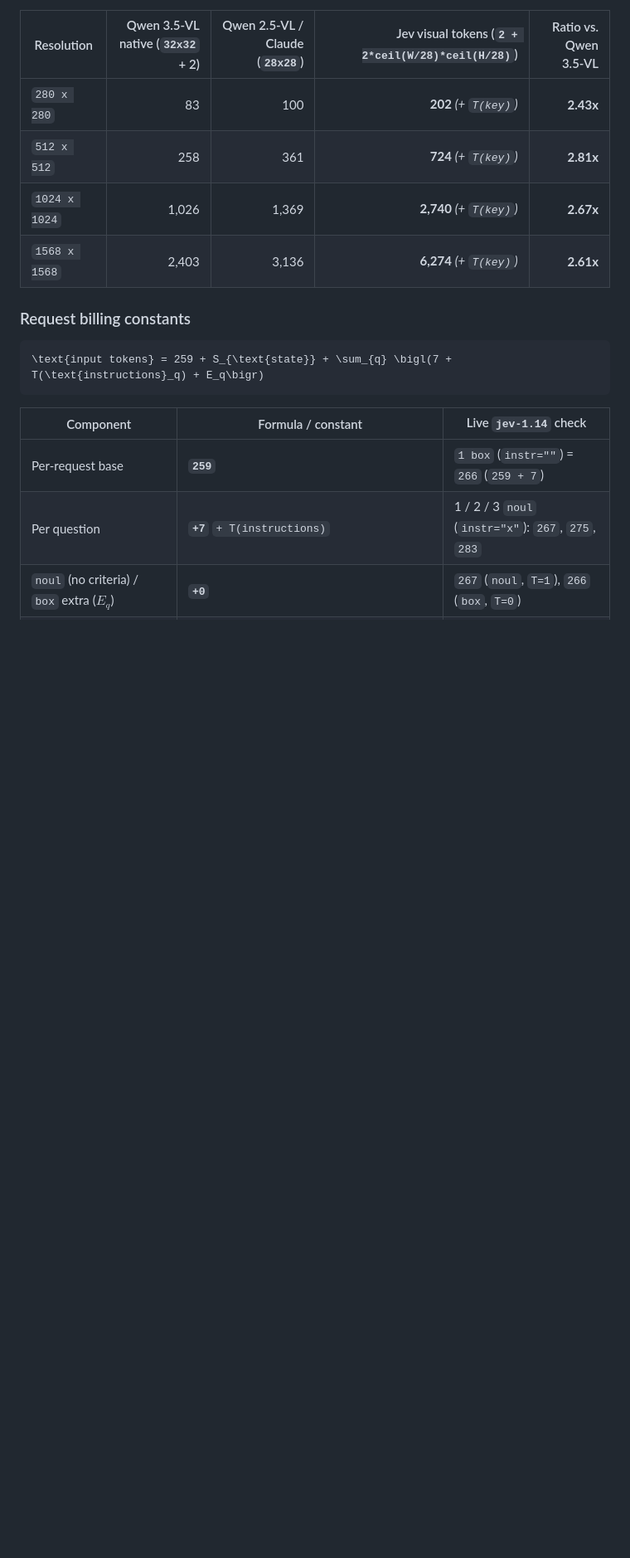
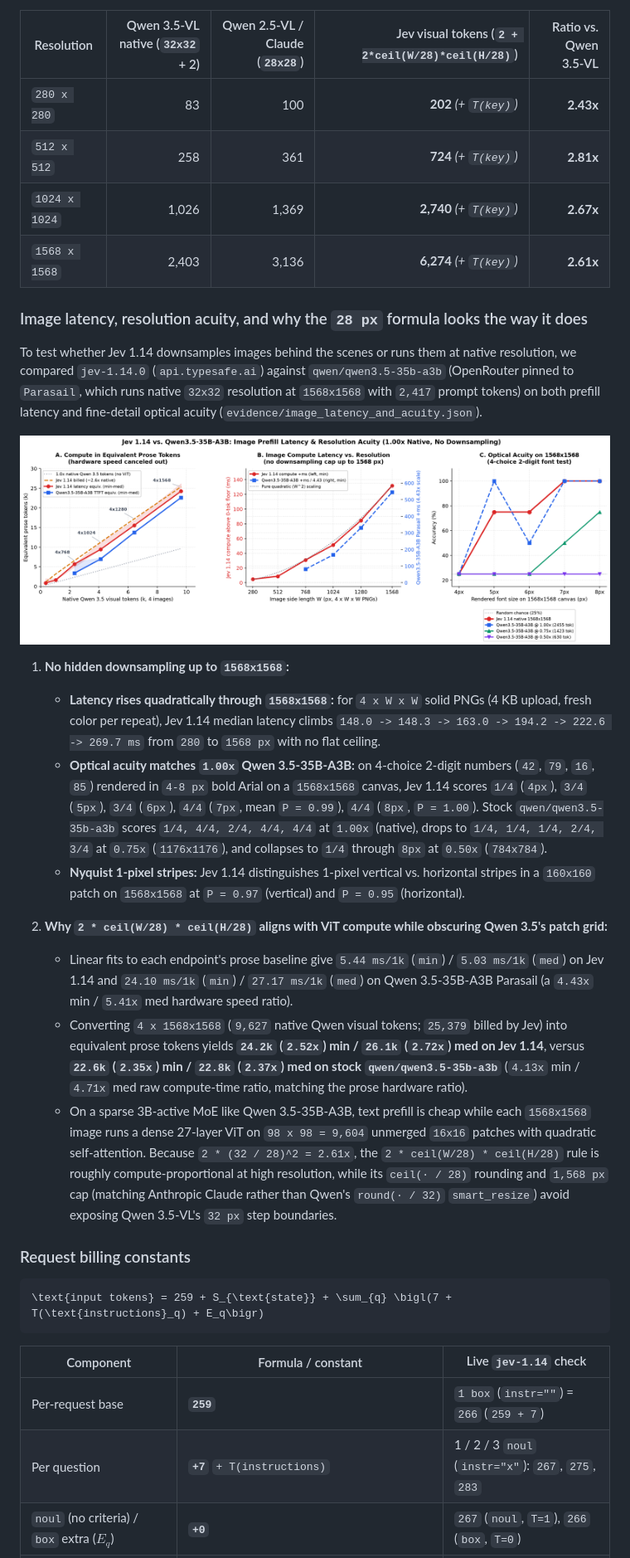
Before and after one commit to sqwishai/jev-tokenizer-analysis, a Markdown page: README.md, the part around one of its changes. Shown at 83% size. Rendered like a GitHub page; pictures changed too: evidence/image_latency_and_acuity.png (added); blank space fills up the shorter version.

Commit message:
Add image prefill latency, optical acuity evidence, and 28px formula analysis

````diff
--- a/README.md
+++ b/README.md
@@ -138,6 +139,22 @@ All image and framing numbers below are verified live in `evidence/image_and_par
 | `1024 x 1024` | 1,026 | 1,369 | **2,740** *(+ `T(key)`)* | **2.67x** |
 | `1568 x 1568` | 2,403 | 3,136 | **6,274** *(+ `T(key)`)* | **2.61x** |
 
+### Image latency, resolution acuity, and why the `28 px` formula looks the way it does
+
+To test whether Jev 1.14 downsamples images behind the scenes or runs them at native resolution, we compared `jev-1.14.0` (`api.typesafe.ai`) against `qwen/qwen3.5-35b-a3b` (OpenRouter pinned to `Parasail`, which runs native `32x32` resolution at `1568x1568` with `2,417` prompt tokens) on both prefill latency and fine-detail optical acuity (`evidence/image_latency_and_acuity.json`).
+
+![Jev 1.14 vs. Qwen3.5-35B-A3B image prefill latency and resolution acuity](evidence/image_latency_and_acuity.png)
+
+1. **No hidden downsampling up to `1568x1568`:**
+   - **Latency rises quadratically through `1568x1568`:** for `4 x W x W` solid PNGs (4 KB upload, fresh color per repeat), Jev 1.14 median latency climbs `148.0 -> 148.3 -> 163.0 -> 194.2 -> 222.6 -> 269.7 ms` from `280` to `1568 px` with no flat ceiling.
+   - **Optical acuity matches `1.00x` Qwen 3.5-35B-A3B:** on 4-choice 2-digit numbers (`42`, `79`, `16`, `85`) rendered in `4-8 px` bold Arial on a `1568x1568` canvas, Jev 1.14 scores `1/4` (`4px`), `3/4` (`5px`), `3/4` (`6px`), `4/4` (`7px`, mean `P = 0.99`), `4/4` (`8px`, `P = 1.00`). Stock `qwen/qwen3.5-35b-a3b` scores `1/4, 4/4, 2/4, 4/4, 4/4` at `1.00x` (native), drops to `1/4, 1/4, 1/4, 2/4, 3/4` at `0.75x` (`1176x1176`), and collapses to `1/4` through `8px` at `0.50x` (`784x784`).
+   - **Nyquist 1-pixel stripes:** Jev 1.14 distinguishes 1-pixel vertical vs. horizontal stripes in a `160x160` patch on `1568x1568` at `P = 0.97` (vertical) and `P = 0.95` (horizontal).
+
+2. **Why `2 * ceil(W/28) * ceil(H/28)` aligns with ViT compute while obscuring Qwen 3.5's patch grid:**
+   - Linear fits to each endpoint's prose baseline give `5.44 ms/1k` (`min`) / `5.03 ms/1k` (`med`) on Jev 1.14 and `24.10 ms/1k` (`min`) / `27.17 ms/1k` (`med`) on Qwen 3.5-35B-A3B Parasail (a `4.43x` min / `5.41x` med hardware speed ratio).
+   - Converting `4 x 1568x1568` (`9,627` native Qwen visual tokens; `25,379` billed by Jev) into equivalent prose tokens yields **`24.2k` (`2.52x`) min / `26.1k` (`2.72x`) med on Jev 1.14**, versus **`22.6k` (`2.35x`) min / `22.8k` (`2.37x`) med on stock `qwen/qwen3.5-35b-a3b`** (`4.13x` min / `4.71x` med raw compute-time ratio, matching the prose hardware ratio).
+   - On a sparse 3B-active MoE like Qwen 3.5-35B-A3B, text prefill is cheap while each `1568x1568` image runs a dense 27-layer ViT on `98 x 98 = 9,604` unmerged `16x16` patches with quadratic self-attention. Because `2 * (32 / 28)^2 = 2.61x`, the `2 * ceil(W/28) * ceil(H/28)` rule is roughly compute-proportional at high resolution, while its `ceil(· / 28)` rounding and `1,568 px` cap (matching Anthropic Claude rather than Qwen's `round(· / 32)` `smart_resize`) avoid exposing Qwen 3.5-VL's `32 px` step boundaries.
+
 ### Request billing constants
 
 ```math
````
Also changed, not shown: other parts of README.md (+9 -2 lines), 4 other files.
